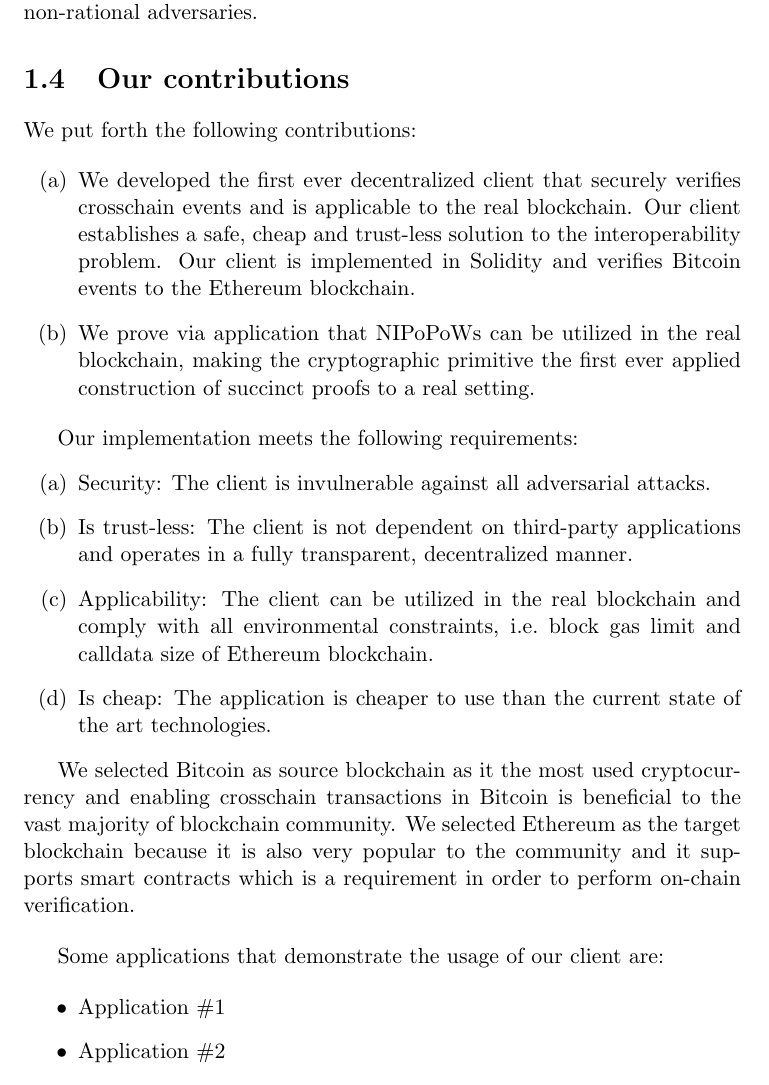
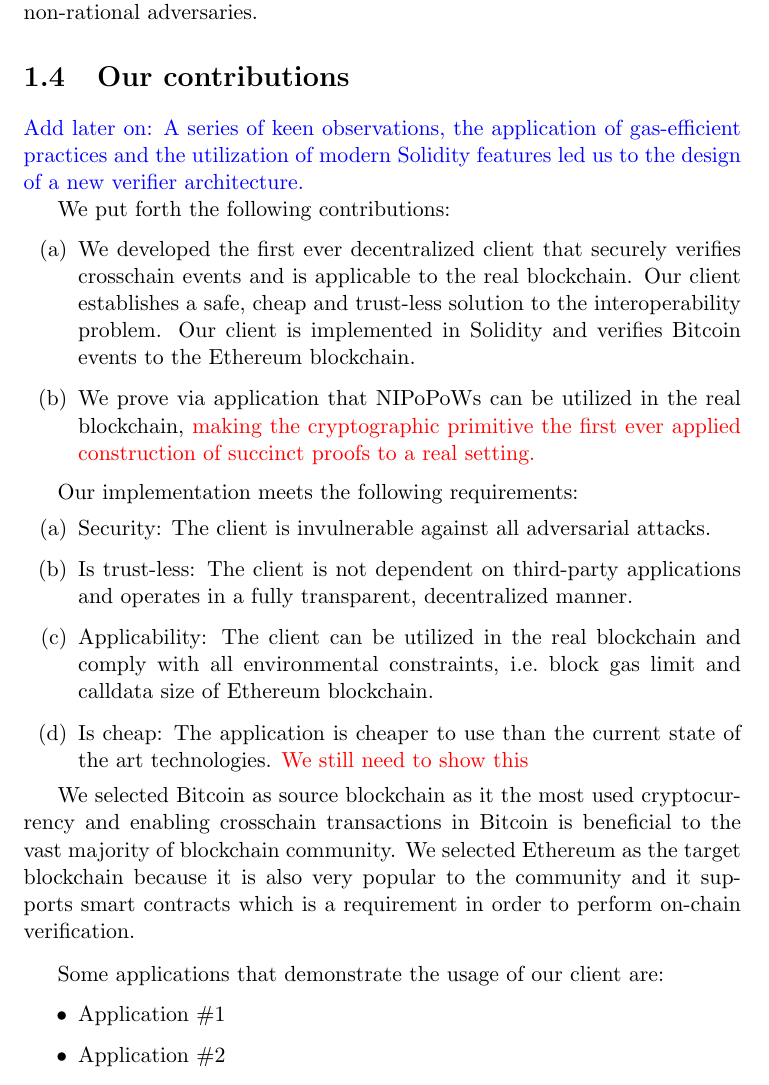
Before and after one commit to sdaveas/nipopow-verifier, a LaTeX thesis (thesis/thesis.tex, which reads thesis/chapters/1_introduction.tex): part of page 9 of 29, cut so that both start at the same text. Compiled offline with pdfLaTeX.

Commit message:
Add todos and worries in intro

```diff
--- a/thesis/chapters/1_introduction.tex
+++ b/thesis/chapters/1_introduction.tex
@@ -138,9 +138,9 @@ adversaries.
 
 \section{Our contributions}
 
-% \todo{Add later on: A series of keen observations, the application of
-% gas-efficient practices and the utilization of modern Solidity features led us
-% to the design of a new verifier architecture.}
+\todo{Add later on: A series of keen observations, the application of
+gas-efficient practices and the utilization of modern Solidity features led us
+to the design of a new verifier architecture.}
 
 We put forth the following contributions:
 
@@ -153,8 +153,8 @@ We put forth the following contributions:
         verifies Bitcoin events to the Ethereum blockchain.
 
     \item We prove via application that NIPoPoWs can be utilized in the real
-        blockchain, making the cryptographic primitive the first
-        ever applied construction of succinct proofs to a real setting.
+        blockchain, \myworries{making the cryptographic primitive the first
+        ever applied construction of succinct proofs to a real setting.}
 
 \end{enumerate}
 
@@ -173,7 +173,7 @@ Our implementation meets the following requirements:
         calldata size of Ethereum blockchain.
 
     \item Is cheap: The application is cheaper to use than the current state of
-        the art technologies.
+        the art technologies. \myworries{We still need to show this}
 
 \end{enumerate}
 
```
